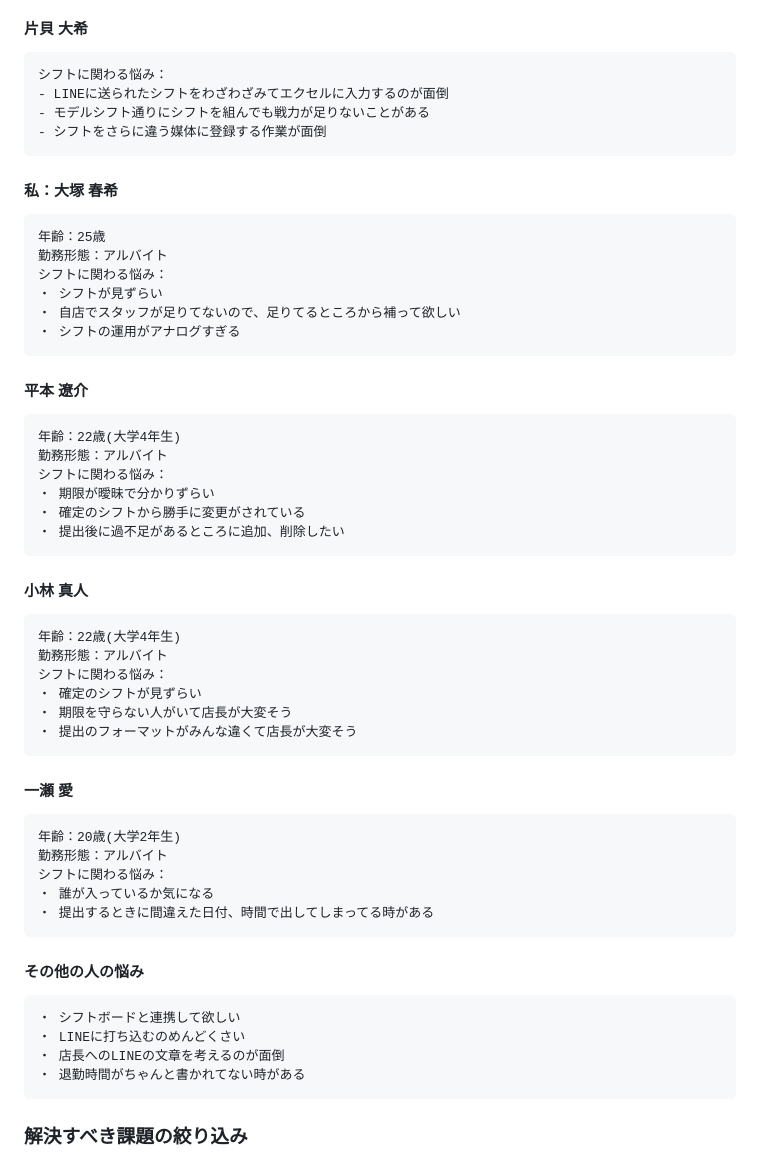
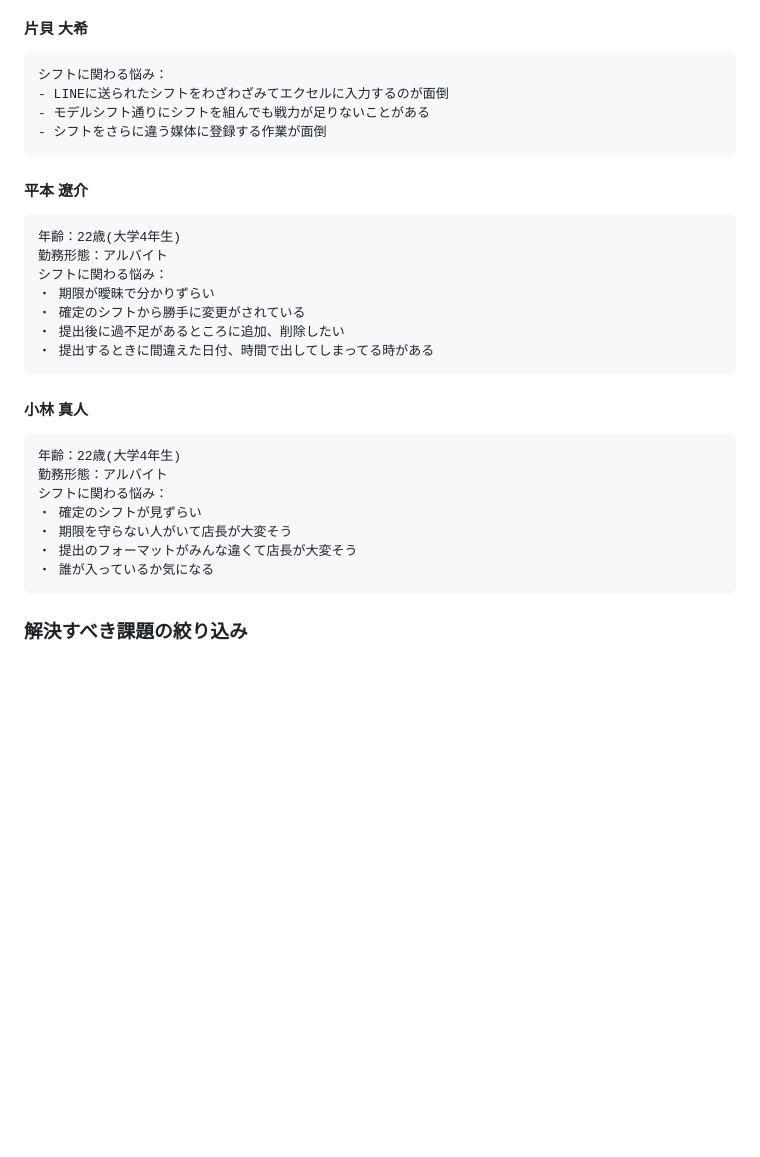
Before and after one commit to haruki1227041209/shifru, a Markdown page: README.md, the part around the change. GitHub-like rendering; blank space fills up the shorter version.

Commit message:
ペルソナの修正

```diff
--- a/README.md
+++ b/README.md
@@ -61,15 +61,6 @@
     - モデルシフト通りにシフトを組んでも戦力が足りないことがある
     - シフトをさらに違う媒体に登録する作業が面倒
 
-#### 私：大塚 春希
-
-    年齢：25歳
-    勤務形態：アルバイト
-    シフトに関わる悩み：
-    ・ シフトが見ずらい
-    ・ 自店でスタッフが足りてないので、足りてるところから補って欲しい
-    ・ シフトの運用がアナログすぎる
-
 #### 平本 遼介
 
     年齢：22歳(大学4年生)
@@ -78,6 +69,7 @@
     ・ 期限が曖昧で分かりずらい
     ・ 確定のシフトから勝手に変更がされている
     ・ 提出後に過不足があるところに追加、削除したい
+    ・ 提出するときに間違えた日付、時間で出してしまってる時がある
 
 #### 小林 真人
 
@@ -87,21 +79,7 @@
     ・ 確定のシフトが見ずらい
     ・ 期限を守らない人がいて店長が大変そう
     ・ 提出のフォーマットがみんな違くて店長が大変そう
-
-#### 一瀬 愛
-
-    年齢：20歳(大学2年生)
-    勤務形態：アルバイト
-    シフトに関わる悩み：
     ・ 誰が入っているか気になる
-    ・ 提出するときに間違えた日付、時間で出してしまってる時がある
-
-#### その他の人の悩み
-
-    ・ シフトボードと連携して欲しい
-    ・ LINEに打ち込むのめんどくさい
-    ・ 店長へのLINEの文章を考えるのが面倒
-    ・ 退勤時間がちゃんと書かれてない時がある
 
 ### **解決すべき課題の絞り込み**
 
```
